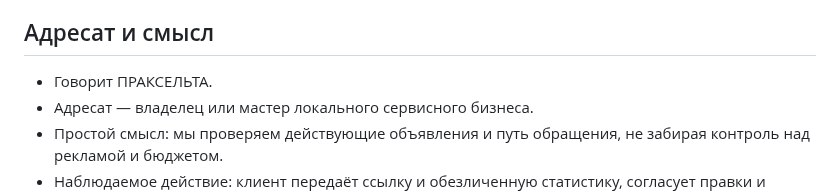
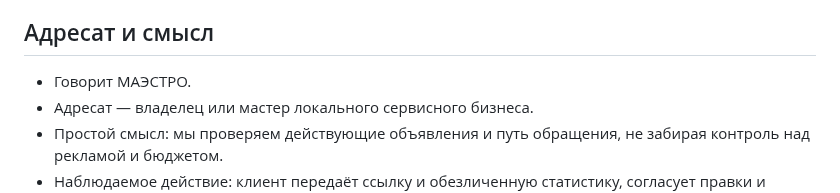
Before and after one commit to m72692591-collab/praxelta-services, a Markdown page: docs/HUMANITY_GATE_LOCAL_GROWTH.md, the part around the change. Drawn GitHub-style.

Commit message:
Rename user-visible references to MAESTRO: docs/HUMANITY_GATE_LOCAL_GROWTH.md

```diff
--- a/docs/HUMANITY_GATE_LOCAL_GROWTH.md
+++ b/docs/HUMANITY_GATE_LOCAL_GROWTH.md
@@ -4,7 +4,7 @@
 
 ## Адресат и смысл
 
-- Говорит ПРАКСЕЛЬТА.
+- Говорит МАЭСТРО.
 - Адресат — владелец или мастер локального сервисного бизнеса.
 - Простой смысл: мы проверяем действующие объявления и путь обращения, не забирая контроль над рекламой и бюджетом.
 - Наблюдаемое действие: клиент передаёт ссылку и обезличенную статистику, согласует правки и получает готовые материалы и отчёт.
```
